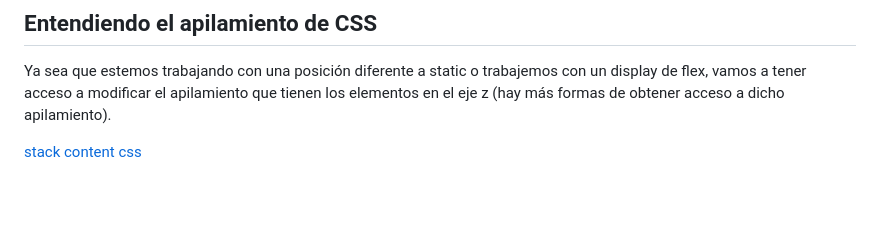
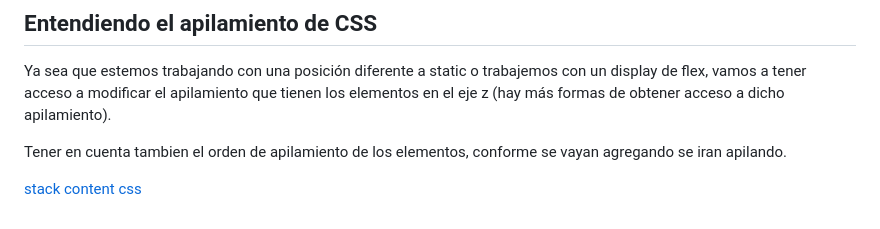
Before and after one commit to abelmiraval/html-css-hero, a Markdown page: README.md, the part around the change. Rendered like a GitHub page; blank space fills up the shorter version.

Commit message:
add: Understanding CSS stacking

```diff
--- a/README.md
+++ b/README.md
@@ -133,5 +133,7 @@ Otra tecnica seria usar Intersection Observer.
 ## Entendiendo el apilamiento de CSS
 Ya sea que estemos trabajando con una posición diferente a static o trabajemos con un display de flex, vamos a tener acceso a modificar el apilamiento que tienen los elementos en el eje z (hay más formas de obtener acceso a dicho apilamiento).
 
+Tener en cuenta tambien el orden de apilamiento de los elementos, conforme se vayan agregando se iran apilando.
+
 
 [stack content css](https://developer.mozilla.org/es/docs/Web/CSS/CSS_positioned_layout/Understanding_z-index/Stacking_context)
```
